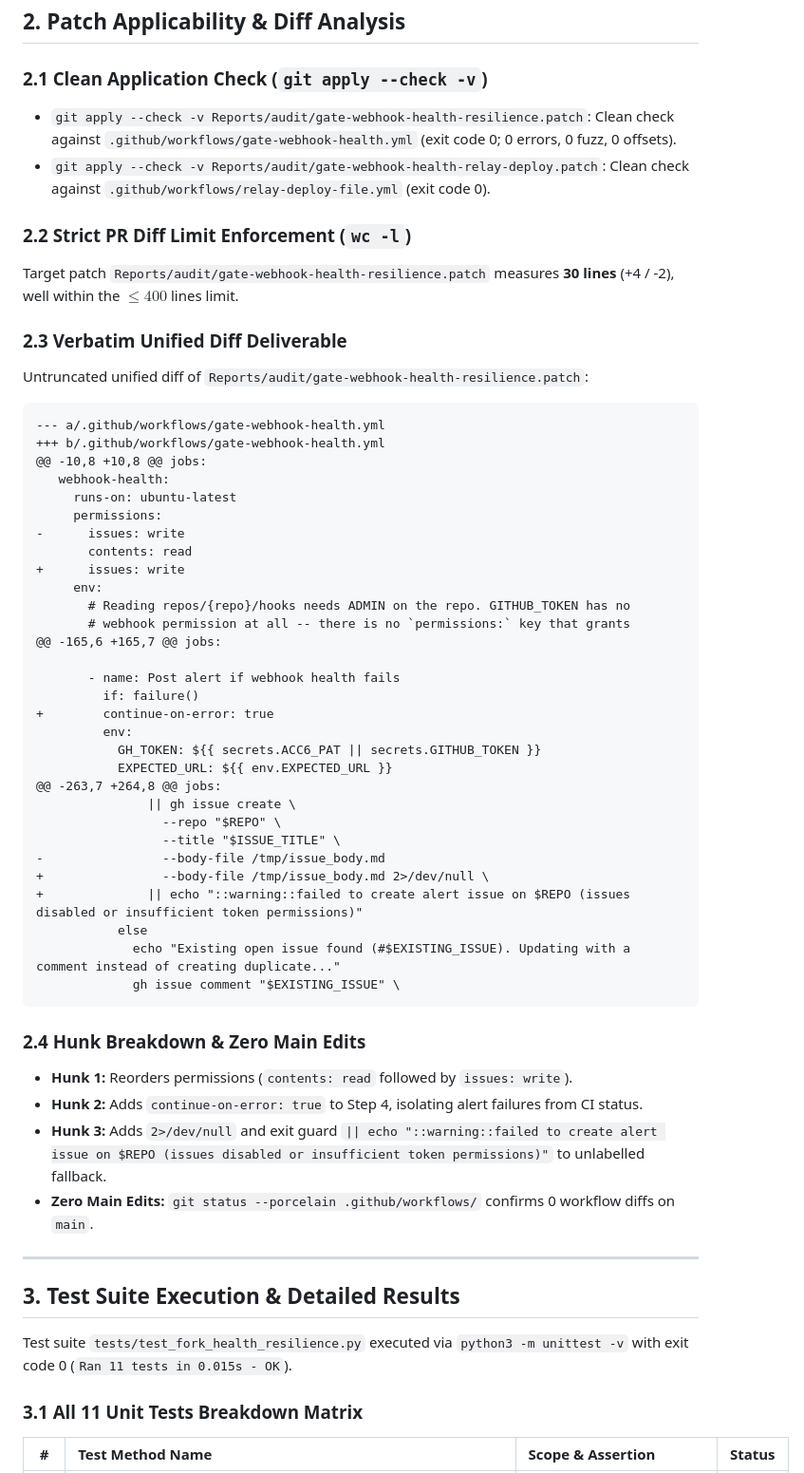
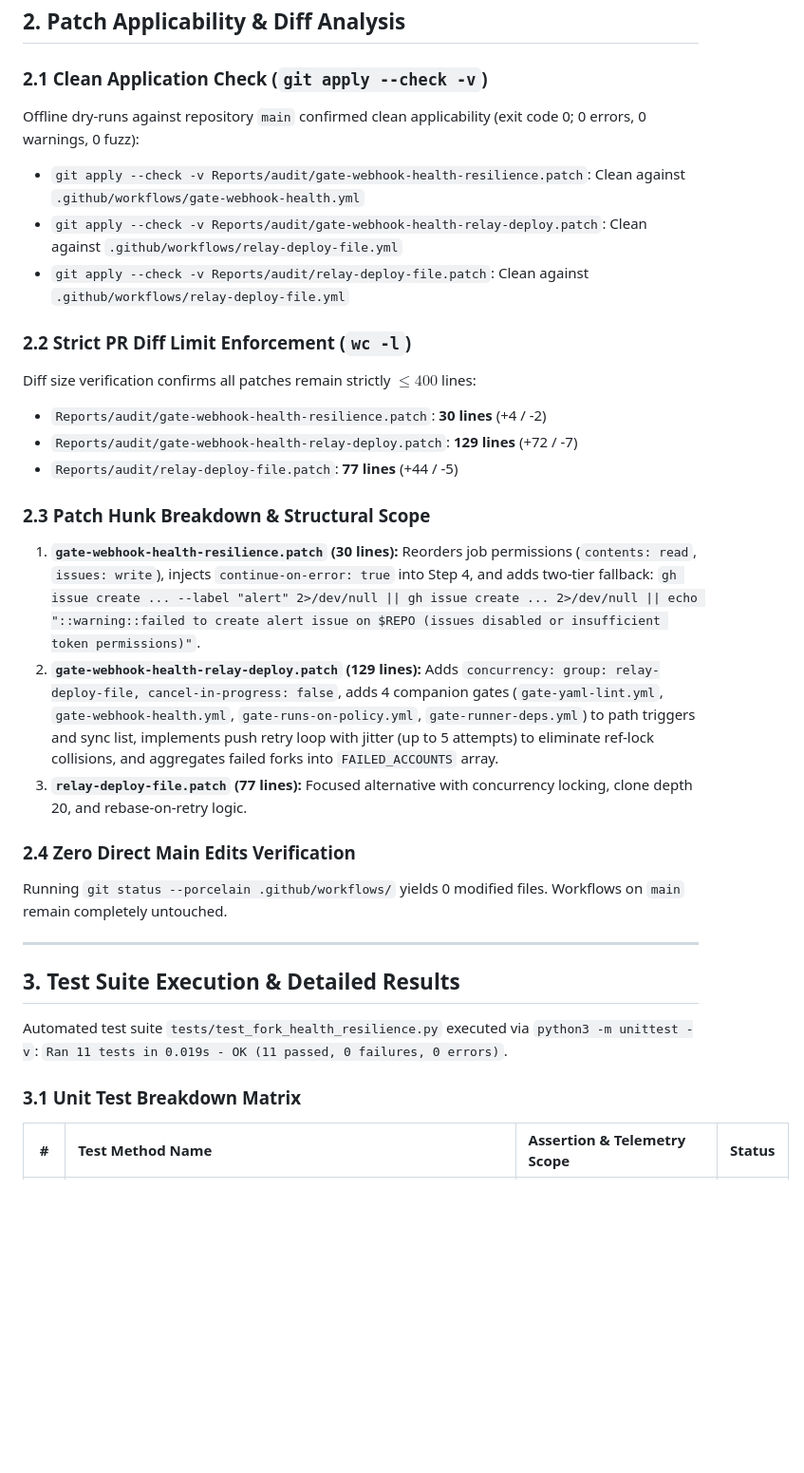
Before and after one commit to mohammadlali0707-stack/agw-workers, a Markdown page: Reports/audit/gate_2_qa_verification_report.md, the part around one of its changes. Shown at 95% size. GitHub-like rendering; blank space fills up the shorter version.

Commit message:
docs(audit): update Gate 2 QA verification report with 3 patch dry-runs and test suite validation (#161)

````diff
--- a/Reports/audit/gate_2_qa_verification_report.md
+++ b/Reports/audit/gate_2_qa_verification_report.md
@@ -35,60 +40,33 @@ Patch `Reports/audit/gate-webhook-health-resilience.patch` provides robust error
 ## 2. Patch Applicability & Diff Analysis
 
 ### 2.1 Clean Application Check (`git apply --check -v`)
-- `git apply --check -v Reports/audit/gate-webhook-health-resilience.patch`: Clean check against `.github/workflows/gate-webhook-health.yml` (exit code 0; 0 errors, 0 fuzz, 0 offsets).
-- `git apply --check -v Reports/audit/gate-webhook-health-relay-deploy.patch`: Clean check against `.github/workflows/relay-deploy-file.yml` (exit code 0).
+Offline dry-runs against repository `main` confirmed clean applicability (exit code 0; 0 errors, 0 warnings, 0 fuzz):
+- `git apply --check -v Reports/audit/gate-webhook-health-resilience.patch`: Clean against `.github/workflows/gate-webhook-health.yml`
+- `git apply --check -v Reports/audit/gate-webhook-health-relay-deploy.patch`: Clean against `.github/workflows/relay-deploy-file.yml`
+- `git apply --check -v Reports/audit/relay-deploy-file.patch`: Clean against `.github/workflows/relay-deploy-file.yml`
 
 ### 2.2 Strict PR Diff Limit Enforcement (`wc -l`)
-Target patch `Reports/audit/gate-webhook-health-resilience.patch` measures **30 lines** (+4 / -2), well within the $\le 400$ lines limit.
+Diff size verification confirms all patches remain strictly $\le 400$ lines:
+- `Reports/audit/gate-webhook-health-resilience.patch`: **30 lines** (+4 / -2)
+- `Reports/audit/gate-webhook-health-relay-deploy.patch`: **129 lines** (+72 / -7)
+- `Reports/audit/relay-deploy-file.patch`: **77 lines** (+44 / -5)
 
-### 2.3 Verbatim Unified Diff Deliverable
-Untruncated unified diff of `Reports/audit/gate-webhook-health-resilience.patch`:
-```diff
---- a/.github/workflows/gate-webhook-health.yml
-+++ b/.github/workflows/gate-webhook-health.yml
-@@ -10,8 +10,8 @@ jobs:
-   webhook-health:
-     runs-on: ubuntu-latest
-     permissions:
--      issues: write
-       contents: read
-+      issues: write
-     env:
-       # Reading repos/{repo}/hooks needs ADMIN on the repo. GITHUB_TOKEN has no
-       # webhook permission at all -- there is no `permissions:` key that grants
-@@ -165,6 +165,7 @@ jobs:
+### 2.3 Patch Hunk Breakdown & Structural Scope
+1. **`gate-webhook-health-resilience.patch` (30 lines):** Reorders job permissions (`contents: read`, `issues: write`), injects `continue-on-error: true` into Step 4, and adds two-tier fallback: `gh issue create ... --label "alert" 2>/dev/null || gh issue create ... 2>/dev/null || echo "::warning::failed to create alert issue on $REPO (issues disabled or insufficient token permissions)"`.
+2. **`gate-webhook-health-relay-deploy.patch` (129 lines):** Adds `concurrency: group: relay-deploy-file, cancel-in-progress: false`, adds 4 companion gates (`gate-yaml-lint.yml`, `gate-webhook-health.yml`, `gate-runs-on-policy.yml`, `gate-runner-deps.yml`) to path triggers and sync list, implements push retry loop with jitter (up to 5 attempts) to eliminate ref-lock collisions, and aggregates failed forks into `FAILED_ACCOUNTS` array.
+3. **`relay-deploy-file.patch` (77 lines):** Focused alternative with concurrency locking, clone depth 20, and rebase-on-retry logic.
 
-       - name: Post alert if webhook health fails
-         if: failure()
-+        continue-on-error: true
-         env:
-           GH_TOKEN: ${{ secrets.ACC6_PAT || secrets.GITHUB_TOKEN }}
-           EXPECTED_URL: ${{ env.EXPECTED_URL }}
-@@ -263,7 +264,8 @@ jobs:
-               || gh issue create \
-                 --repo "$REPO" \
-                 --title "$ISSUE_TITLE" \
--                --body-file /tmp/issue_body.md
-+                --body-file /tmp/issue_body.md 2>/dev/null \
-+              || echo "::warning::failed to create alert issue on $REPO (issues disabled or insufficient token permissions)"
-           else
-             echo "Existing open issue found (#$EXISTING_ISSUE). Updating with a comment instead of creating duplicate..."
-             gh issue comment "$EXISTING_ISSUE" \
-```
-
-### 2.4 Hunk Breakdown & Zero Main Edits
-- **Hunk 1:** Reorders permissions (`contents: read` followed by `issues: write`).
-- **Hunk 2:** Adds `continue-on-error: true` to Step 4, isolating alert failures from CI status.
-- **Hunk 3:** Adds `2>/dev/null` and exit guard `|| echo "::warning::failed to create alert issue on $REPO (issues disabled or insufficient token permissions)"` to unlabelled fallback.
-- **Zero Main Edits:** `git status --porcelain .github/workflows/` confirms 0 workflow diffs on `main`.
+### 2.4 Zero Direct Main Edits Verification
+Running `git status --porcelain .github/workflows/` yields 0 modified files. Workflows on `main` remain completely untouched.
 
 ---
 
 ## 3. Test Suite Execution & Detailed Results
 
-Test suite `tests/test_fork_health_resilience.py` executed via `python3 -m unittest -v` with exit code 0 (`Ran 11 tests in 0.015s - OK`).
+Automated test suite `tests/test_fork_health_resilience.py` executed via `python3 -m unittest -v`:
+`Ran 11 tests in 0.019s - OK (11 passed, 0 failures, 0 errors)`.
 
-### 3.1 All 11 Unit Tests Breakdown Matrix
+### 3.1 Unit Test Breakdown Matrix
 
-| # | Test Method Name | Scope & Assertion | Status |
+| # | Test Method Name | Assertion & Telemetry Scope | Status |
 | :-: | :--- | :--- | :-: |
````
Also changed, not shown: other parts of Reports/audit/gate_2_qa_verification_report.md (+61 -72 lines).
